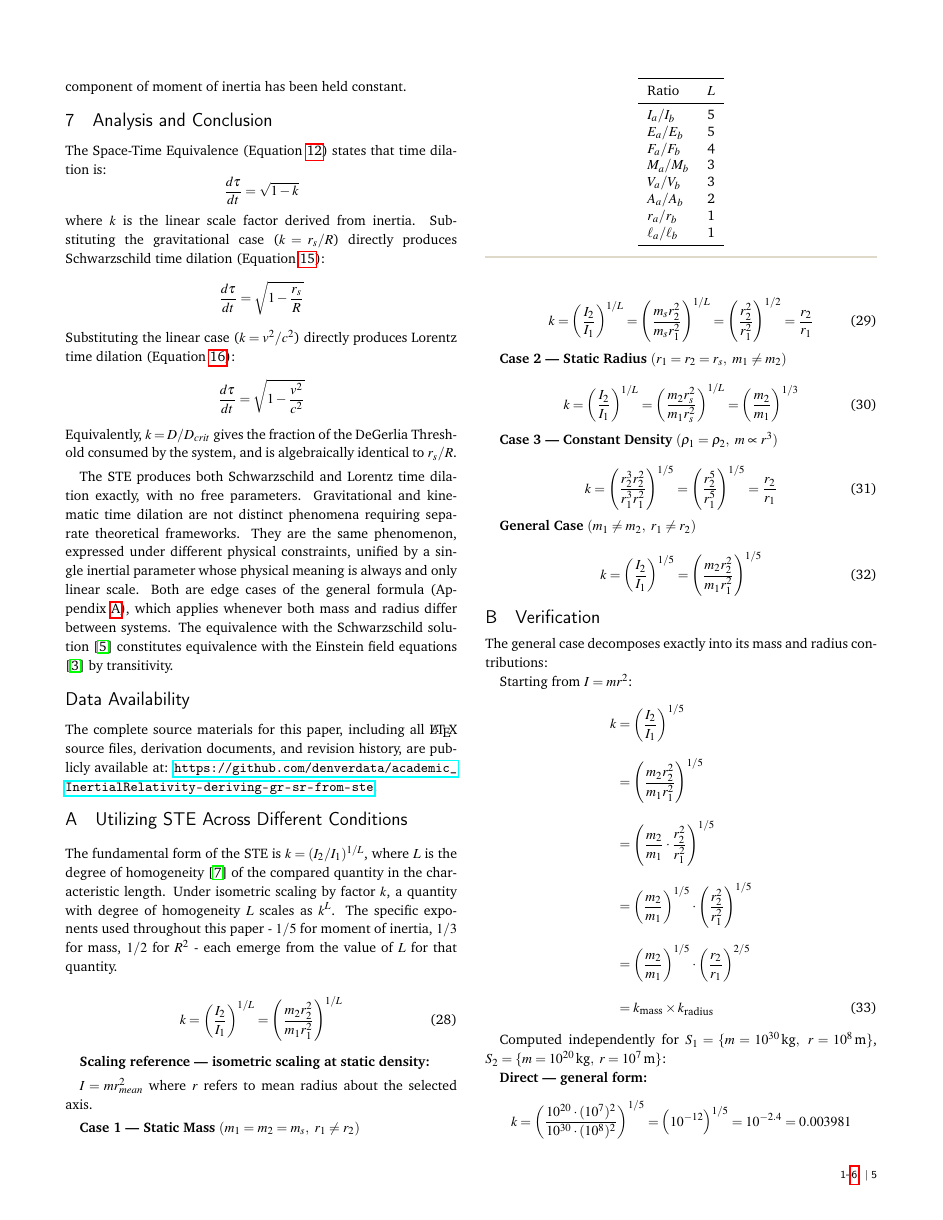
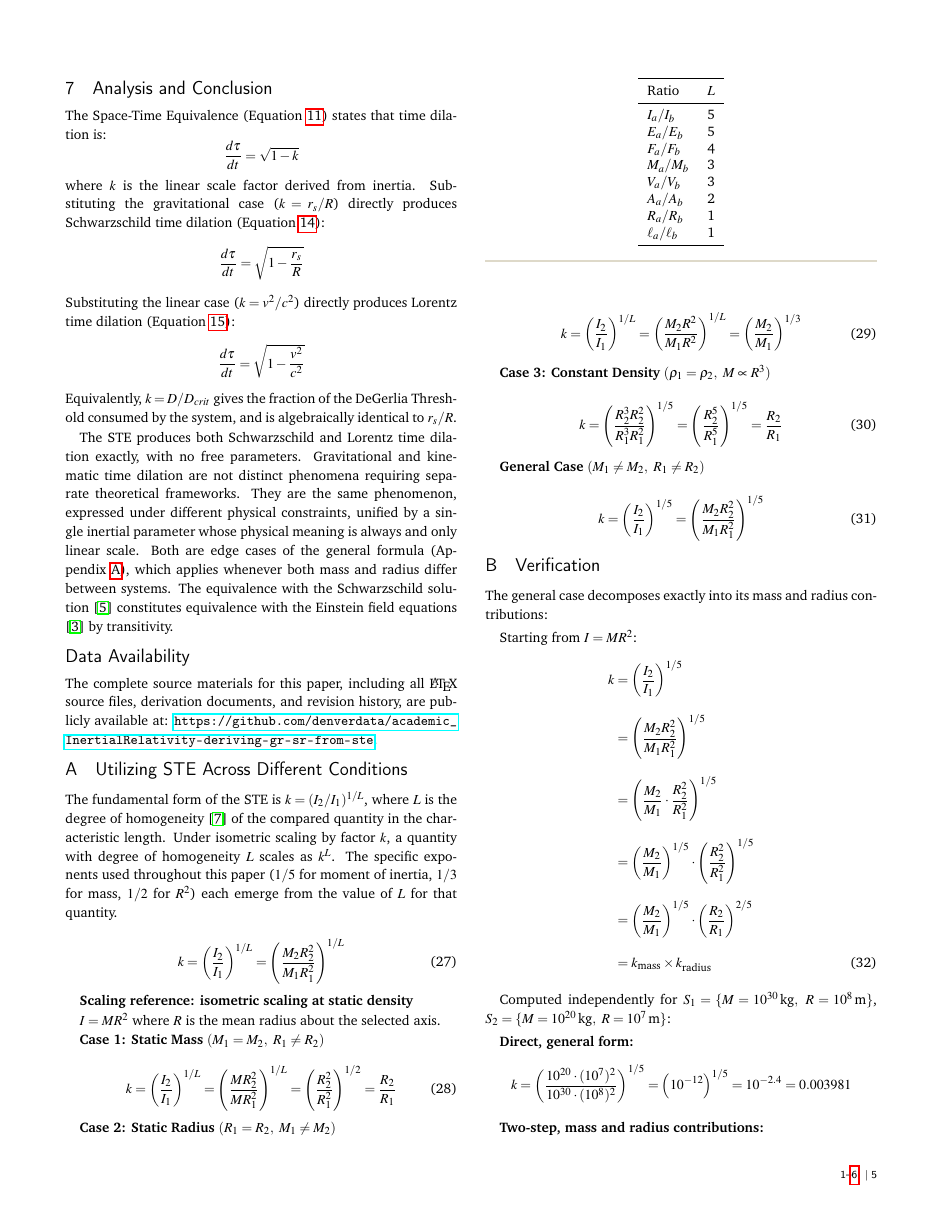
Before and after one commit to denverdata/academic_InertialRelativity-deriving-gr-sr-from-ste, a LaTeX document (latex/master.tex): page 5 of 6. Compiled offline with pdfLaTeX.

Commit message:
Standardize notation, punctuation, and variable conventions
- Replace all em-dashes with proper punctuation (colons, semicolons, commas, parentheses)
- Uppercase M and R consistently in appendix to match main body
- Fix r_s collision in appendix Case 2 (was Schwarzschild notation, now R)
- Replace r_mean with R, defined as mean radius about selected axis
- Fix capitalization: the Space-Time Equivalence
- Remove orphaned I_lin equation
- Standardize case labels to use colons (Case 1: Static Mass)

```diff
--- a/latex/master.tex
+++ b/latex/master.tex
@@ -405,13 +400,13 @@ The complete source materials for this paper, including all \LaTeX{} source file
 \appendix
 \section{Utilizing STE Across Different Conditions} \label{app:general_ste}
 
-The fundamental form of the STE is $k = (I_2/I_1)^{1/L}$, where $L$ is the degree of homogeneity \cite{euler1755} of the compared quantity in the characteristic length. Under isometric scaling by factor $k$, a quantity with degree of homogeneity $L$ scales as $k^L$. The specific exponents used throughout this paper - $1/5$ for moment of inertia, $1/3$ for mass, $1/2$ for $R^2$ - each emerge from the value of $L$ for that quantity.
+The fundamental form of the STE is $k = (I_2/I_1)^{1/L}$, where $L$ is the degree of homogeneity \cite{euler1755} of the compared quantity in the characteristic length. Under isometric scaling by factor $k$, a quantity with degree of homogeneity $L$ scales as $k^L$. The specific exponents used throughout this paper ($1/5$ for moment of inertia, $1/3$ for mass, $1/2$ for $R^2$) each emerge from the value of $L$ for that quantity.
 
 \begin{equation}
-k = \left(\frac{I_2}{I_1}\right)^{1/L} = \left(\frac{m_2 r_2^2}{m_1 r_1^2}\right)^{1/L}
+k = \left(\frac{I_2}{I_1}\right)^{1/L} = \left(\frac{M_2 R_2^2}{M_1 R_1^2}\right)^{1/L}
 \end{equation}
 
-\textbf{Scaling reference --- isometric scaling at static density:}
+\textbf{Scaling reference: isometric scaling at static density}
 
 \begin{table}[h]
 \centering
@@ -425,59 +420,58 @@ $F_a/F_b$ & 4 \\
 $M_a/M_b$ & 3 \\
 $V_a/V_b$ & 3 \\
 $A_a/A_b$ & 2 \\
-$r_a/r_b$ & 1 \\
+$R_a/R_b$ & 1 \\
 $\ell_a/\ell_b$ & 1 \\
 \bottomrule
 \end{tabular}
 \end{table}
 
-$I = mr_{mean}^2$ where $r$ refers to mean radius about the selected axis.
+$I = MR^2$ where $R$ is the mean radius about the selected axis.
 
-\textbf{Case 1 --- Static Mass} $(m_1 = m_2 = m_s,\ r_1 \neq r_2)$
+\textbf{Case 1: Static Mass} $(M_1 = M_2,\ R_1 \neq R_2)$
 
 \begin{equation}
-k = \left(\frac{I_2}{I_1}\right)^{1/L} = \left(\frac{m_s r_2^2}{m_s r_1^2}\right)^{1/L} = \left(\frac{r_2^2}{r_1^2}\right)^{1/2} = \frac{r_2}{r_1}
+k = \left(\frac{I_2}{I_1}\right)^{1/L} = \left(\frac{M R_2^2}{M R_1^2}\right)^{1/L} = \left(\frac{R_2^2}{R_1^2}\right)^{1/2} = \frac{R_2}{R_1}
 \end{equation}
 
-\textbf{Case 2 --- Static Radius} $(r_1 = r_2 = r_s,\ m_1 \neq m_2)$
+\textbf{Case 2: Static Radius} $(R_1 = R_2,\ M_1 \neq M_2)$
 
 \begin{equation}
-k = \left(\frac{I_2}{I_1}\right)^{1/L} = \left(\frac{m_2 r_s^2}{m_1 r_s^2}\right)^{1/L} = \left(\frac{m_2}{m_1}\right)^{1/3}
+k = \left(\frac{I_2}{I_1}\right)^{1/L} = \left(\frac{M_2 R^2}{M_1 R^2}\right)^{1/L} = \left(\frac{M_2}{M_1}\right)^{1/3}
 \end{equation}
 
-\textbf{Case 3 --- Constant Density} $(\rho_1 = \rho_2,\ m \propto r^3)$
+\textbf{Case 3: Constant Density} $(\rho_1 = \rho_2,\ M \propto R^3)$
 
 \begin{equation}
-k = \left(\frac{r_2^3 r_2^2}{r_1^3 r_1^2}\right)^{1/5} = \left(\frac{r_2^5}{r_1^5}\right)^{1/5} = \frac{r_2}{r_1}
+k = \left(\frac{R_2^3 R_2^2}{R_1^3 R_1^2}\right)^{1/5} = \left(\frac{R_2^5}{R_1^5}\right)^{1/5} = \frac{R_2}{R_1}
 \end{equation}
 
-\textbf{General Case} $(m_1 \neq m_2,\ r_1 \neq r_2)$
+\textbf{General Case} $(M_1 \neq M_2,\ R_1 \neq R_2)$
 
 \begin{equation}
-k = \left(\frac{I_2}{I_1}\right)^{1/5} = \left(\frac{m_2 r_2^2}{m_1 r_1^2}\right)^{1/5}
+k = \left(\frac{I_2}{I_1}\right)^{1/5} = \left(\frac{M_2 R_2^2}{M_1 R_1^2}\right)^{1/5}
 \end{equation}
 
 \section{Verification} \label{app:verification}
 
 The general case decomposes exactly into its mass and radius contributions:
 
-Starting from $I = mr^2$:
+Starting from $I = MR^2$:
 \begin{align}
 k &= \left(\frac{I_2}{I_1}\right)^{1/5} \notag \\
-  &= \left(\frac{m_2 r_2^2}{m_1 r_1^2}\right)^{1/5} \notag \\
-  &= \left(\frac{m_2}{m_1} \cdot \frac{r_2^2}{r_1^2}\right)^{1/5} \notag \\
-  &= \left(\frac{m_2}{m_1}\right)^{1/5} \cdot \left(\frac{r_2^2}{r_1^2}\right)^{1/5} \notag \\
-  &= \left(\frac{m_2}{m_1}\right)^{1/5} \cdot \left(\frac{r_2}{r_1}\right)^{2/5} \notag \\
+  &= \left(\frac{M_2 R_2^2}{M_1 R_1^2}\right)^{1/5} \notag \\
+  &= \left(\frac{M_2}{M_1} \cdot \frac{R_2^2}{R_1^2}\right)^{1/5} \notag \\
+  &= \left(\frac{M_2}{M_1}\right)^{1/5} \cdot \left(\frac{R_2^2}{R_1^2}\right)^{1/5} \notag \\
+  &= \left(\frac{M_2}{M_1}\right)^{1/5} \cdot \left(\frac{R_2}{R_1}\right)^{2/5} \notag \\
   &= k_{\text{mass}} \times k_{\text{radius}}
 \end{align}
 
-Computed independently for $S_1 = \{m=10^{30}\,\text{kg},\ r=10^{8}\,\text{m}\}$, $S_2 = \{m=10^{20}\,\text{kg},\ r=10^{7}\,\text{m}\}$:
+Computed independently for $S_1 = \{M=10^{30}\,\text{kg},\ R=10^{8}\,\text{m}\}$, $S_2 = \{M=10^{20}\,\text{kg},\ R=10^{7}\,\text{m}\}$:
 
-\textbf{Direct --- general form:}
+\textbf{Direct, general form:}
 \[
 k = \left(\frac{10^{20} \cdot (10^{7})^2}{10^{30} \cdot (10^{8})^2}\right)^{1/5} = \left(10^{-12}\right)^{1/5} = 10^{-2.4} = 0.003981
 \]
 
-\textbf{Two-step --- mass and radius contributions:}
+\textbf{Two-step, mass and radius contributions:}
 
-Step 1 --- mass contribution:
```
Also changed, not shown: latex/master.pdf, latex/master.tex (22 more changed lines).
